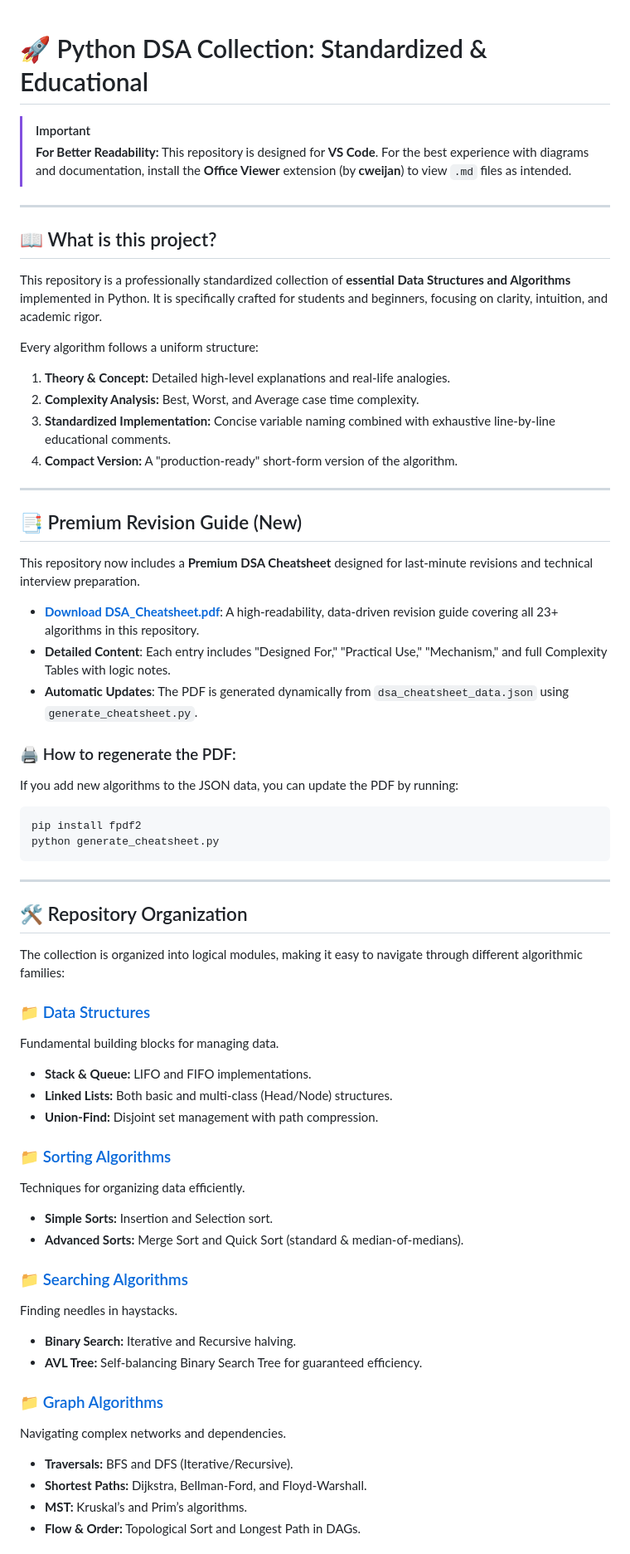
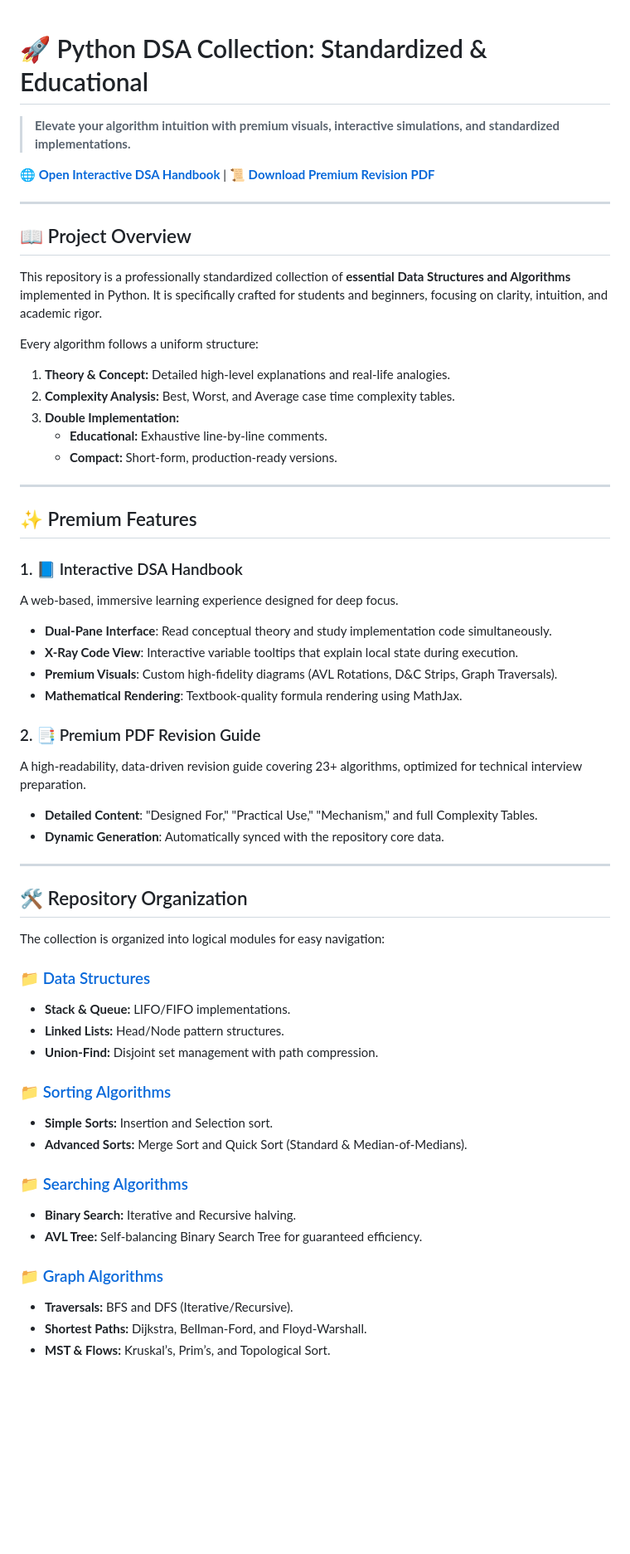
Before and after one commit to lucifer046/Python-DSA-Collection, a Markdown page: README.md, the part around one of its changes. Shown at 83% size. Drawn GitHub-style; blank space fills up the shorter version.

Commit message:
Update README with premium handbook features and live deployment link

````diff
--- a/README.md
+++ b/README.md
@@ -7,73 +1,59 @@
 # 🚀 Python DSA Collection: Standardized & Educational
 
-> [!IMPORTANT]
-> **For Better Readability:** This repository is designed for **VS Code**. For the best experience with diagrams and documentation, install the **Office Viewer** extension (by **cweijan**) to view `.md` files as intended.
+> **Elevate your algorithm intuition with premium visuals, interactive simulations, and standardized implementations.**
+
+[**🌐 Open Interactive DSA Handbook**](https://lucifer046.github.io/Python-DSA-Collection/) | [**📜 Download Premium Revision PDF**](./DSA_Cheatsheet.pdf)
 
 ---
 
-## 📖 What is this project?
+## 📖 Project Overview
 
 This repository is a professionally standardized collection of **essential Data Structures and Algorithms** implemented in Python. It is specifically crafted for students and beginners, focusing on clarity, intuition, and academic rigor.
 
 Every algorithm follows a uniform structure:
-
 1. **Theory & Concept:** Detailed high-level explanations and real-life analogies.
-2. **Complexity Analysis:** Best, Worst, and Average case time complexity.
-3. **Standardized Implementation:** Concise variable naming combined with exhaustive line-by-line educational comments.
-4. **Compact Version:** A "production-ready" short-form version of the algorithm.
+2. **Complexity Analysis:** Best, Worst, and Average case time complexity tables.
+3. **Double Implementation:**
+   - **Educational:** Exhaustive line-by-line comments.
+   - **Compact:** Short-form, production-ready versions.
 
 ---
 
-## 📑 Premium Revision Guide (New)
+## ✨ Premium Features
 
-This repository now includes a **Premium DSA Cheatsheet** designed for last-minute revisions and technical interview preparation.
+### 1. 📘 Interactive DSA Handbook
+A web-based, immersive learning experience designed for deep focus.
+- **Dual-Pane Interface**: Read conceptual theory and study implementation code simultaneously.
+- **X-Ray Code View**: Interactive variable tooltips that explain local state during execution.
+- **Premium Visuals**: Custom high-fidelity diagrams (AVL Rotations, D&C Strips, Graph Traversals).
+- **Mathematical Rendering**: Textbook-quality formula rendering using MathJax.
 
-*   **[Download DSA_Cheatsheet.pdf](./DSA_Cheatsheet.pdf)**: A high-readability, data-driven revision guide covering all 23+ algorithms in this repository.
-*   **Detailed Content**: Each entry includes "Designed For," "Practical Use," "Mechanism," and full Complexity Tables with logic notes.
-*   **Automatic Updates**: The PDF is generated dynamically from `dsa_cheatsheet_data.json` using `generate_cheatsheet.py`.
-
-### 🖨️ How to regenerate the PDF:
-If you add new algorithms to the JSON data, you can update the PDF by running:
-```bash
-pip install fpdf2
-python generate_cheatsheet.py
-```
-
+### 2. 📑 Premium PDF Revision Guide
+A high-readability, data-driven revision guide covering 23+ algorithms, optimized for technical interview preparation.
+- **Detailed Content**: "Designed For," "Practical Use," "Mechanism," and full Complexity Tables.
+- **Dynamic Generation**: Automatically synced with the repository core data.
 
 ---
 
 ## 🛠️ Repository Organization
 
-The collection is organized into logical modules, making it easy to navigate through different algorithmic families:
+The collection is organized into logical modules for easy navigation:
 
 ### 📁 [Data Structures](./Data_Structures/)
-
-Fundamental building blocks for managing data.
-
-- **Stack & Queue:** LIFO and FIFO implementations.
-- **Linked Lists:** Both basic and multi-class (Head/Node) structures.
+- **Stack & Queue:** LIFO/FIFO implementations.
+- **Linked Lists:** Head/Node pattern structures.
 - **Union-Find:** Disjoint set management with path compression.
 
 ### 📁 [Sorting Algorithms](./Sorting/)
-
-Techniques for organizing data efficiently.
-
 - **Simple Sorts:** Insertion and Selection sort.
-- **Advanced Sorts:** Merge Sort and Quick Sort (standard & median-of-medians).
+- **Advanced Sorts:** Merge Sort and Quick Sort (Standard & Median-of-Medians).
 
 ### 📁 [Searching Algorithms](./Searching/)
-
-Finding needles in haystacks.
-
 - **Binary Search:** Iterative and Recursive halving.
 - **AVL Tree:** Self-balancing Binary Search Tree for guaranteed efficiency.
 
 ### 📁 [Graph Algorithms](./Graph_Algorithms/)
-
-Navigating complex networks and dependencies.
-
 - **Traversals:** BFS and DFS (Iterative/Recursive).
 - **Shortest Paths:** Dijkstra, Bellman-Ford, and Floyd-Warshall.
-- **MST:** Kruskal’s and Prim’s algorithms.
-- **Flow & Order:** Topological Sort and Longest Path in DAGs.
+- **MST & Flows:** Kruskal’s, Prim’s, and Topological Sort.
 
````
Also changed, not shown: other parts of README.md (+13 -32 lines).
